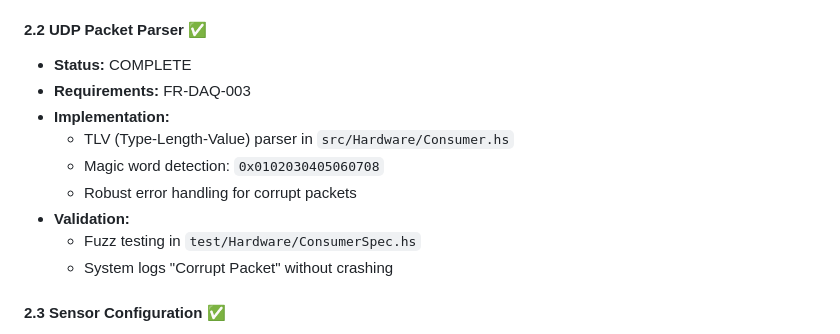
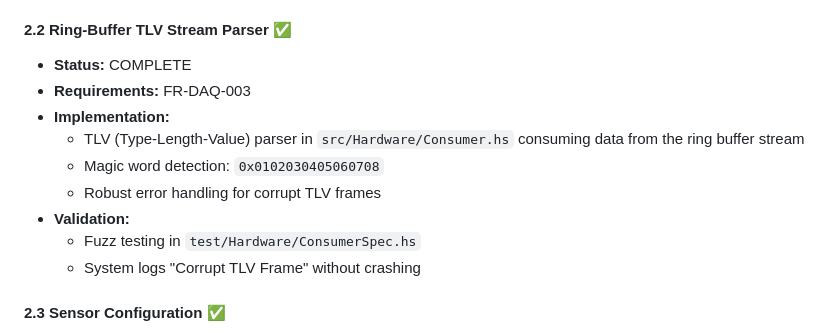
Before and after one commit to fderuiter/lambda-wave, a Markdown page: docs/PROJECT_STATUS.md, the part around the change. GitHub-like rendering.

Commit message:
Update PROJECT_STATUS.md
Co-authored-by: Copilot <175728472+Copilot@users.noreply.github.com>

```diff
--- a/docs/PROJECT_STATUS.md
+++ b/docs/PROJECT_STATUS.md
@@ -64,16 +64,16 @@ Lambda-Wave (formerly SGRT Radar System) is a safety-critical Surface Guided Rad
   - Unit tests in `test/FFI/RingBuffer/IOSpec.hs`
   - Memory safety verified (no leaks in C++ layer)
 
-#### 2.2 UDP Packet Parser ✅
+#### 2.2 Ring-Buffer TLV Stream Parser ✅
 - **Status:** COMPLETE
 - **Requirements:** FR-DAQ-003
 - **Implementation:**
-  - TLV (Type-Length-Value) parser in `src/Hardware/Consumer.hs`
+  - TLV (Type-Length-Value) parser in `src/Hardware/Consumer.hs` consuming data from the ring buffer stream
   - Magic word detection: `0x0102030405060708`
-  - Robust error handling for corrupt packets
+  - Robust error handling for corrupt TLV frames
 - **Validation:**
   - Fuzz testing in `test/Hardware/ConsumerSpec.hs`
-  - System logs "Corrupt Packet" without crashing
+  - System logs "Corrupt TLV Frame" without crashing
 
 #### 2.3 Sensor Configuration ✅
 - **Status:** COMPLETE
```
